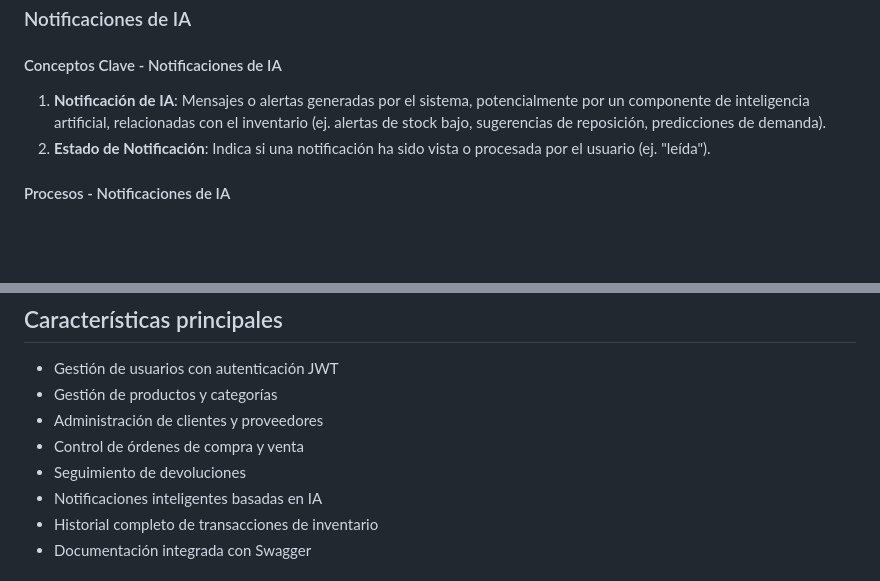
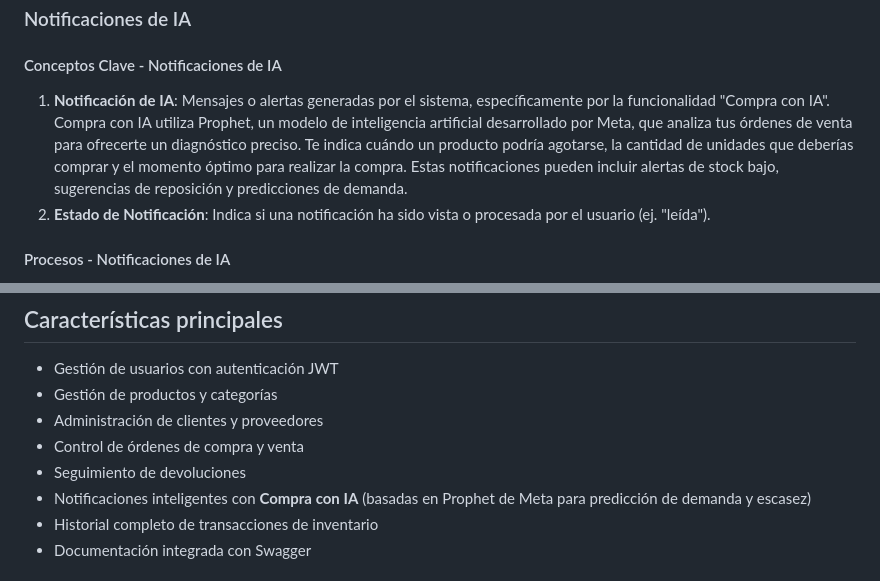
Before and after one commit to DavidValenciaX/Cuarenta_Backend, a Markdown page: README.md, 2 parts joined by grey strips. GitHub-like rendering; blank space fills up the shorter version.

Commit message:
docs: enhance AI notification descriptions to highlight "Compra con IA" functionality

```diff
--- a/README.md
+++ b/README.md
@@ -318,7 +318,7 @@ Stock IA API es una solución completa para la gestión de inventario que integr
 
 #### Conceptos Clave - Notificaciones de IA
 
-1. **Notificación de IA**: Mensajes o alertas generadas por el sistema, potencialmente por un componente de inteligencia artificial, relacionadas con el inventario (ej. alertas de stock bajo, sugerencias de reposición, predicciones de demanda).
+1. **Notificación de IA**: Mensajes o alertas generadas por el sistema, específicamente por la funcionalidad "Compra con IA". Compra con IA utiliza Prophet, un modelo de inteligencia artificial desarrollado por Meta, que analiza tus órdenes de venta para ofrecerte un diagnóstico preciso. Te indica cuándo un producto podría agotarse, la cantidad de unidades que deberías comprar y el momento óptimo para realizar la compra. Estas notificaciones pueden incluir alertas de stock bajo, sugerencias de reposición y predicciones de demanda.
 2. **Estado de Notificación**: Indica si una notificación ha sido vista o procesada por el usuario (ej. "leída").
 
 #### Procesos - Notificaciones de IA
@@ -335,7 +335,7 @@ Stock IA API es una solución completa para la gestión de inventario que integr
 * Administración de clientes y proveedores
 * Control de órdenes de compra y venta
 * Seguimiento de devoluciones
-* Notificaciones inteligentes basadas en IA
+* Notificaciones inteligentes con **Compra con IA** (basadas en Prophet de Meta para predicción de demanda y escasez)
 * Historial completo de transacciones de inventario
 * Documentación integrada con Swagger
 
```
Also changed, not shown: docs/index.md (+5 -5 lines).
